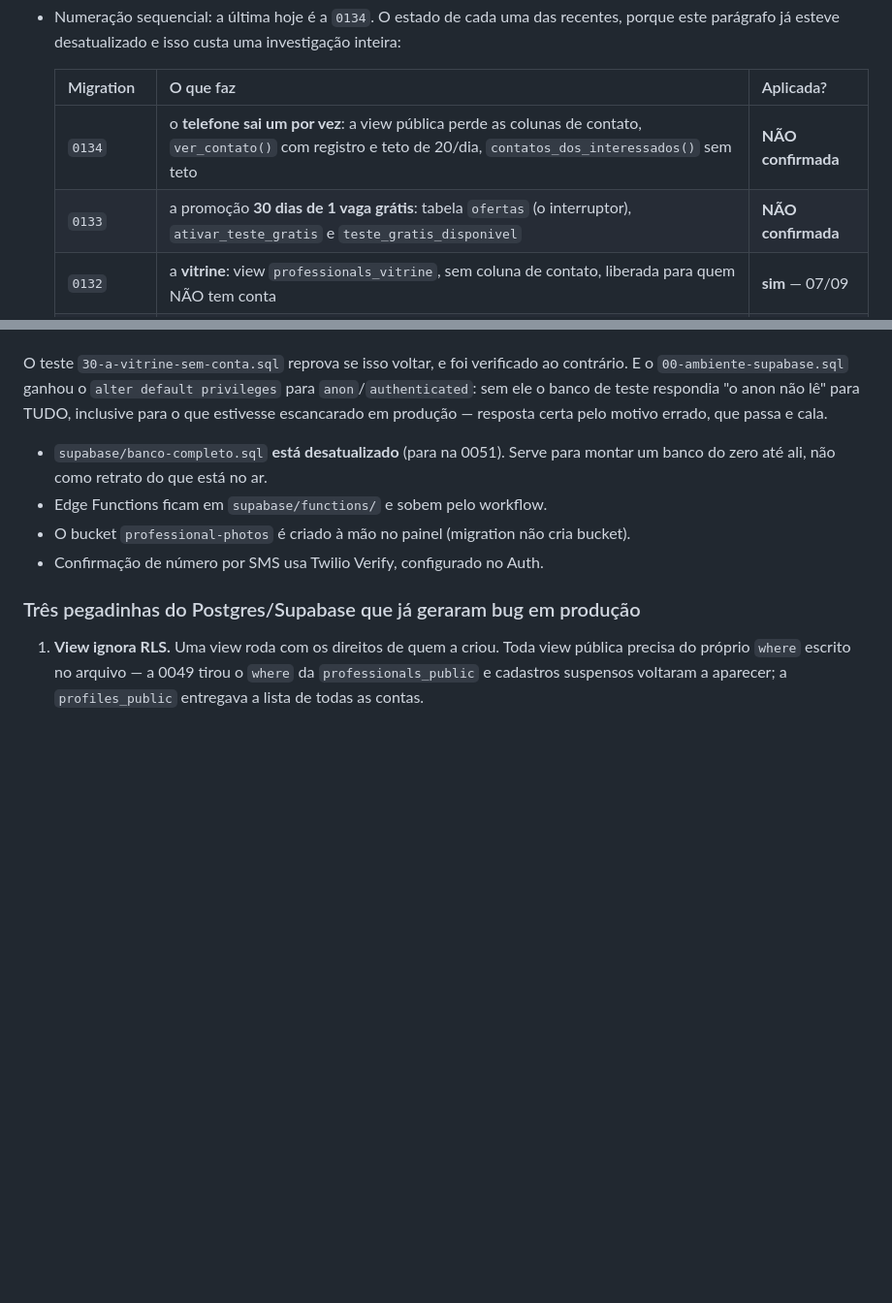
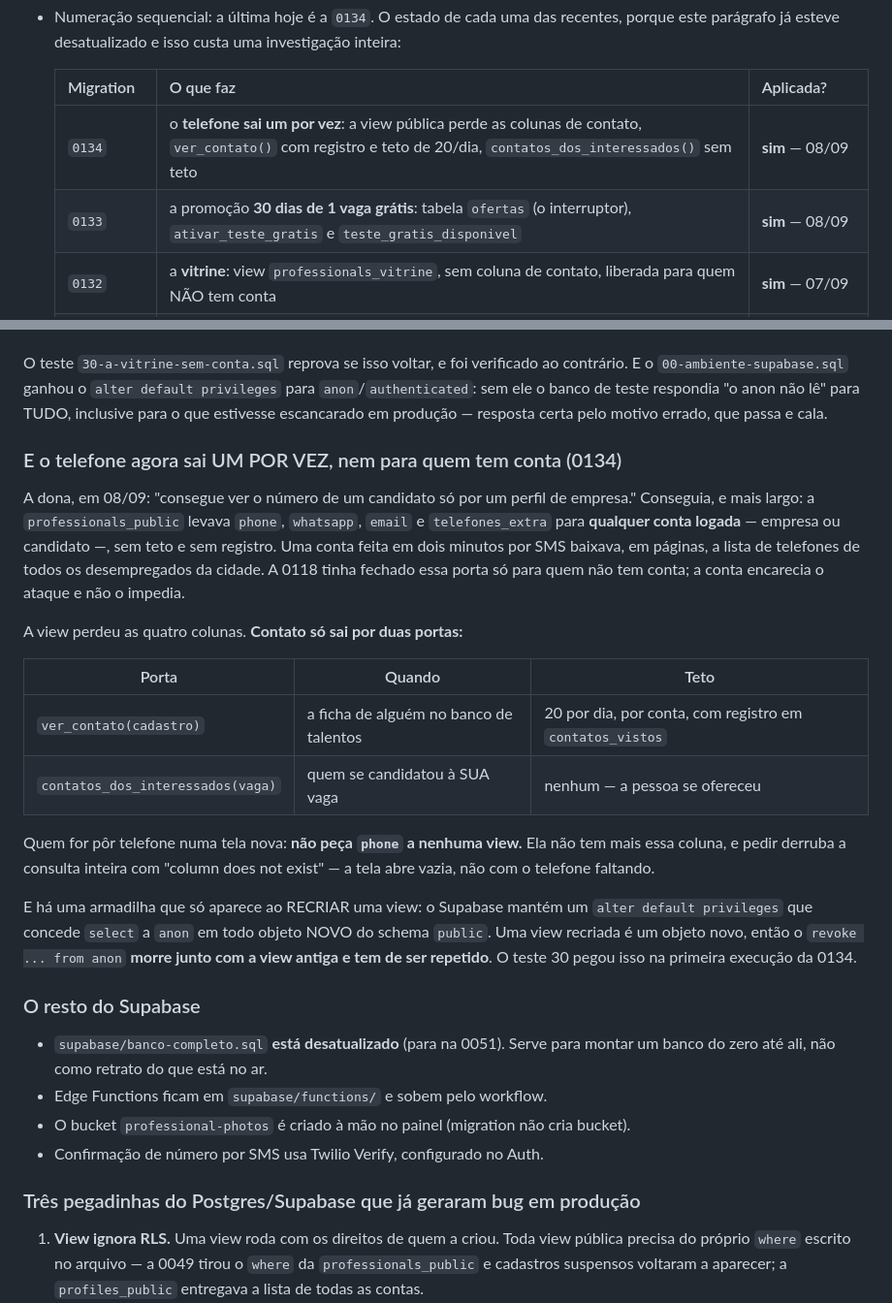
Before and after one commit to lobraganca/Nuvem-Lorena, a Markdown page: CLAUDE.md, 2 parts joined by grey strips. Shown at 97% size. Drawn GitHub-style; blank space fills up the shorter version.

Commit message:
CLAUDE.md: as 0133 e 0134 aplicadas, e a regra nova do contato
A dona colou as duas e mandou o resultado da conferência: "SQL 1 OK —
telefone fechado e saindo um por vez" e "SQL 2 OK — promocao de 30 dias
ligada". As duas saem de "NÃO confirmada" para "sim — 08/09".

E entra a seção que a próxima sessão precisa ler antes de pôr telefone em
qualquer tela: nenhuma view tem mais `phone`. Pedir essa coluna não deixa
o telefone em branco — derruba a consulta inteira com "column does not
exist" e a tela abre vazia. Contato só sai por `ver_contato` (teto de 20
por dia, com registro) ou por `contatos_dos_interessados` (sem teto, para
quem se candidatou à sua vaga).

Fica registrada também a armadilha que o teste 30 pegou: recriar uma view
a devolve ao `anon`, porque o Supabase concede select em todo objeto NOVO
do schema `public`. O `revoke` morre junto com a view antiga e tem de ser
repetido — senão consertar um vazamento reabre outro.

Co-Authored-By: Claude Opus 5 <noreply@anthropic.com>
Claude-Session: https://claude.ai/code/session_01GsNtp2rUYqLjqHGPV1ajMJ

```diff
--- a/CLAUDE.md
+++ b/CLAUDE.md
@@ -210,8 +210,8 @@ https://supabase.com/dashboard/project/ahigenhenzmsjxlmrzhz/sql/new
 
   | Migration | O que faz | Aplicada? |
   |---|---|---|
-  | `0134` | o **telefone sai um por vez**: a view pública perde as colunas de contato, `ver_contato()` com registro e teto de 20/dia, `contatos_dos_interessados()` sem teto | **NÃO confirmada** |
-  | `0133` | a promoção **30 dias de 1 vaga grátis**: tabela `ofertas` (o interruptor), `ativar_teste_gratis` e `teste_gratis_disponivel` | **NÃO confirmada** |
+  | `0134` | o **telefone sai um por vez**: a view pública perde as colunas de contato, `ver_contato()` com registro e teto de 20/dia, `contatos_dos_interessados()` sem teto | **sim** — 08/09 |
+  | `0133` | a promoção **30 dias de 1 vaga grátis**: tabela `ofertas` (o interruptor), `ativar_teste_gratis` e `teste_gratis_disponivel` | **sim** — 08/09 |
   | `0132` | a **vitrine**: view `professionals_vitrine`, sem coluna de contato, liberada para quem NÃO tem conta | **sim** — 07/09 |
   | `0131` | os acessos do dia por porta (`registrar_acesso`, `acessos_de_hoje`) | **NÃO confirmada** |
   | `0130` | assinatura que renova sozinha (`mp_preapproval_id`) | sim — 07/09 |
@@ -251,6 +251,36 @@ verificado ao contrário. E o `00-ambiente-supabase.sql` ganhou o
 teste respondia "o anon não lê" para TUDO, inclusive para o que estivesse
 escancarado em produção — resposta certa pelo motivo errado, que passa e
 cala.
+
+### E o telefone agora sai UM POR VEZ, nem para quem tem conta (0134)
+
+A dona, em 08/09: "consegue ver o número de um candidato só por um perfil
+de empresa." Conseguia, e mais largo: a `professionals_public` levava
+`phone`, `whatsapp`, `email` e `telefones_extra` para **qualquer conta
+logada** — empresa ou candidato —, sem teto e sem registro. Uma conta feita
+em dois minutos por SMS baixava, em páginas, a lista de telefones de todos
+os desempregados da cidade. A 0118 tinha fechado essa porta só para quem
+não tem conta; a conta encarecia o ataque e não o impedia.
+
+A view perdeu as quatro colunas. **Contato só sai por duas portas:**
+
+| Porta | Quando | Teto |
+|---|---|---|
+| `ver_contato(cadastro)` | a ficha de alguém no banco de talentos | 20 por dia, por conta, com registro em `contatos_vistos` |
+| `contatos_dos_interessados(vaga)` | quem se candidatou à SUA vaga | nenhum — a pessoa se ofereceu |
+
+Quem for pôr telefone numa tela nova: **não peça `phone` a nenhuma view.**
+Ela não tem mais essa coluna, e pedir derruba a consulta inteira com
+"column does not exist" — a tela abre vazia, não com o telefone faltando.
+
+E há uma armadilha que só aparece ao RECRIAR uma view: o Supabase mantém
+um `alter default privileges` que concede `select` a `anon` em todo objeto
+NOVO do schema `public`. Uma view recriada é um objeto novo, então o
+`revoke ... from anon` **morre junto com a view antiga e tem de ser
+repetido**. O teste 30 pegou isso na primeira execução da 0134.
+
+### O resto do Supabase
+
 - `supabase/banco-completo.sql` **está desatualizado** (para na 0051). Serve
   para montar um banco do zero até ali, não como retrato do que está no ar.
 - Edge Functions ficam em `supabase/functions/` e sobem pelo workflow.
```
